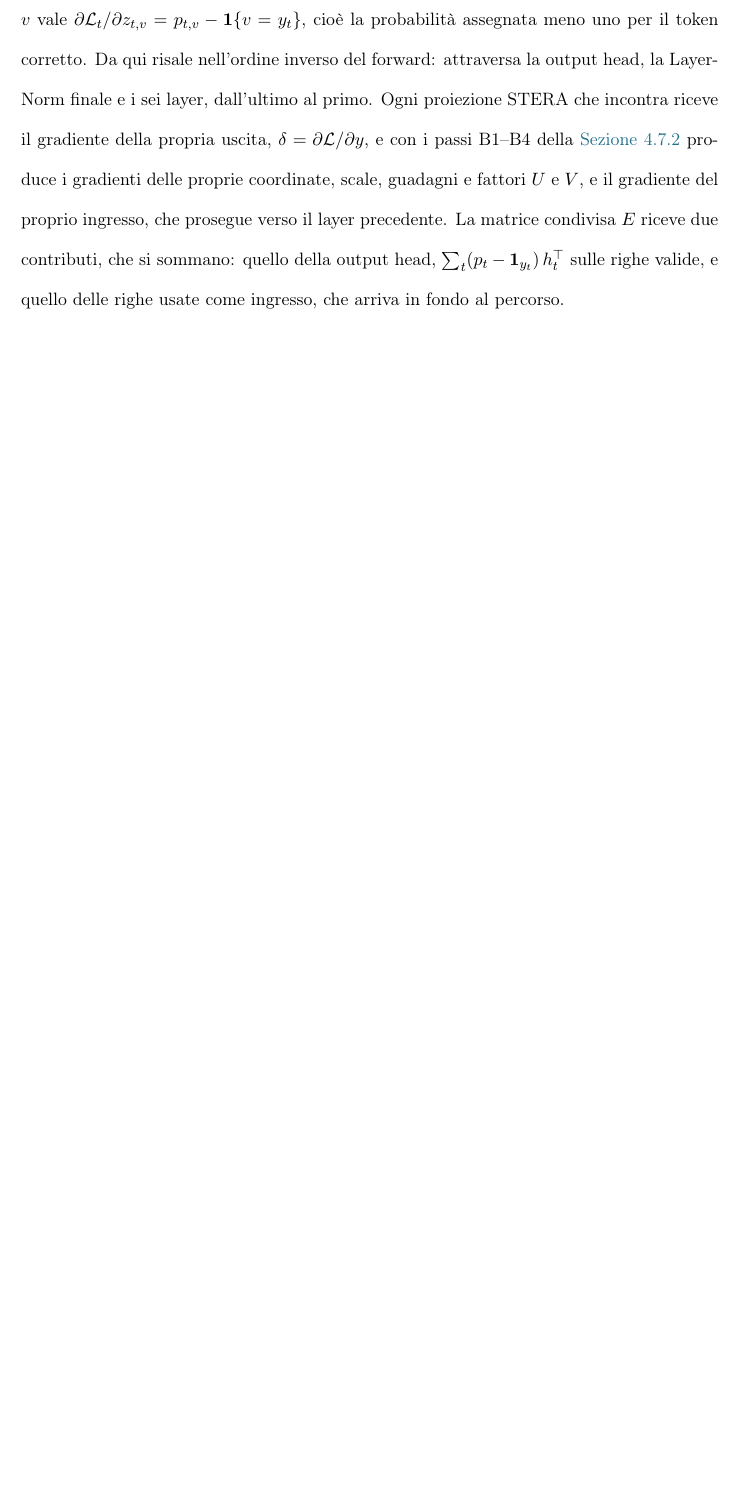
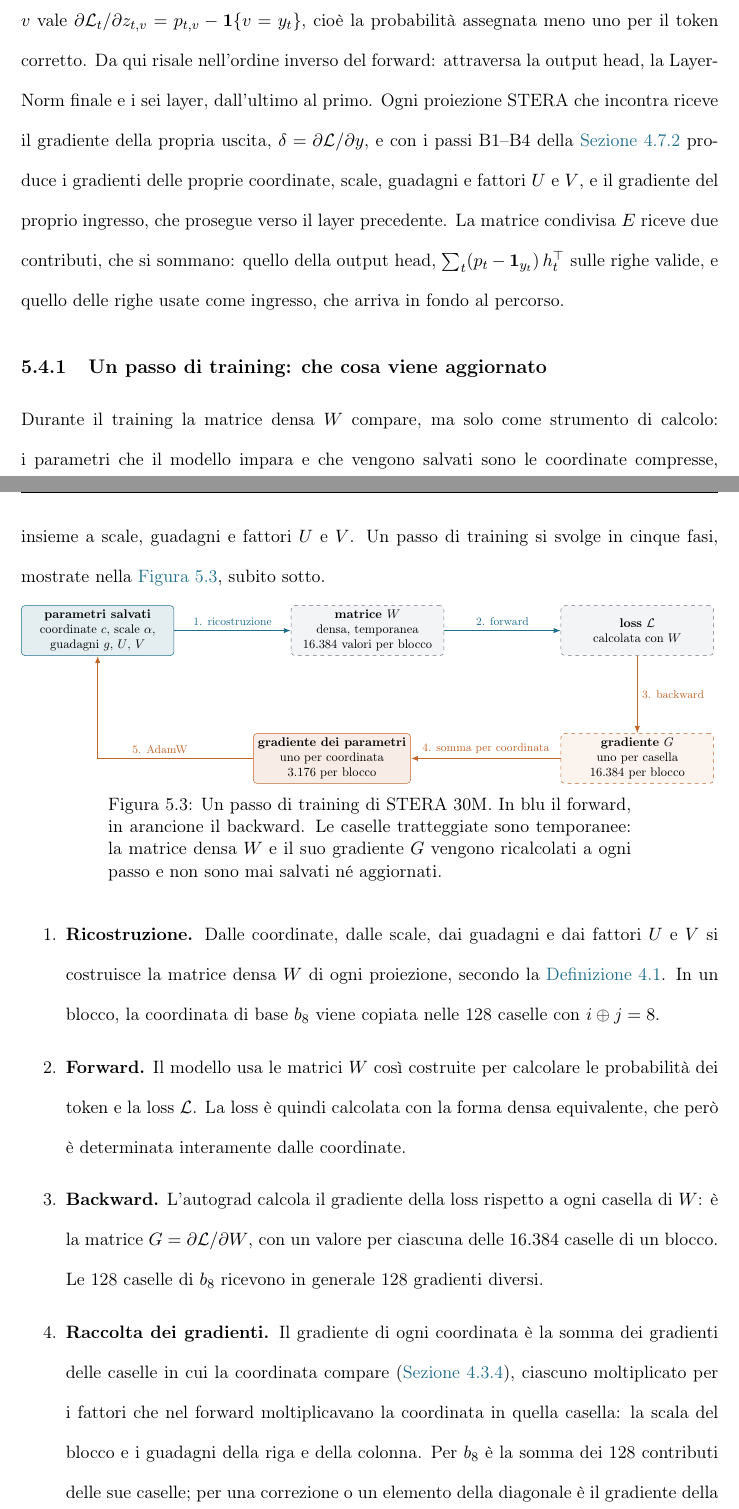
Before and after one commit to KatoteshiKuka/stera-rowmask23, a LaTeX thesis (tesi/main.tex, which reads tesi/capitoli/04-architettura.tex, tesi/figure/tikz/passo_training.tex): part of page 89 of 147 before the commit and two parts of pages 90 and 91 of 151 after it, the two joined at a grey line, cut so that both start at the same text, the shorter picture padded with empty space. Compiled offline with pdfLaTeX.

Commit message:
Cap. 5: un passo di training spiegato in cinque fasi, con figura e tabella della raccolta dei gradienti; si aggiornano le coordinate, non la matrice densa
Co-Authored-By: Claude Opus 5.5 <noreply@anthropic.com>

```diff
--- a/tesi/capitoli/04-architettura.tex
+++ b/tesi/capitoli/04-architettura.tex
@@ -80,4 +80,21 @@ La stessa matrice $E$ fornisce quindi sia il vettore d'ingresso di un token sia
 
 \paragraph{Backpropagation nel modello.} Il gradiente parte dai logit: rispetto al logit del token $v$ vale $\partial\mathcal L_t/\partial z_{t,v}=p_{t,v}-\mathbf 1\{v=y_t\}$, cioè la probabilità assegnata meno uno per il token corretto. Da qui risale nell'ordine inverso del forward: attraversa la output head, la LayerNorm finale e i sei layer, dall'ultimo al primo. Ogni proiezione STERA che incontra riceve il gradiente della propria uscita, $\delta=\partial\mathcal L/\partial y$, e con i passi B1--B4 della \autoref{sec:backward-passi} produce i gradienti delle proprie coordinate, scale, guadagni e fattori $U$ e $V$, e il gradiente del proprio ingresso, che prosegue verso il layer precedente. La matrice condivisa $E$ riceve due contributi, che si sommano: quello della output head, $\sum_t(p_t-\mathbf 1_{y_t})\,h_t^\top$ sulle righe valide, e quello delle righe usate come ingresso, che arriva in fondo al percorso.
 
-\paragraph{Implementazione e optimizer.} Il training usa PyTorch su due GPU NVIDIA P100. A ogni passo il programma ricostruisce le matrici a partire dalle loro componenti e lascia all'autograd il calcolo dei gradienti, che coincidono con quelli della \autoref{sec:backward-stera} (\autoref{prop:backward-esatto}). AdamW aggiorna tutti i parametri allenabili; il weight decay si applica a coordinate, fattori $U$ e $V$ e posizioni, non a scale, guadagni, LayerNorm e bias. Dati, iperparametri e andamento del training sono descritti nel \autoref{cap:capitoli/05-metodologia}.
+\subsection{Un passo di training: che cosa viene aggiornato}
+\label{sec:passo-training}
+
+Durante il training la matrice densa $W$ compare, ma solo come strumento di calcolo: i parametri che il modello impara e che vengono salvati sono le coordinate compresse, insieme a scale, guadagni e fattori $U$ e $V$. Un passo di training si svolge in cinque fasi, mostrate nella \autoref{fig:passo-training}, subito sotto.
+
+\begin{figure}[H]
+\centering
+\resizebox{\linewidth}{!}{\input{figure/tikz/passo_training}}
+\caption{Un passo di training di STERA 30M. In blu il forward, in arancione il backward. Le caselle tratteggiate sono temporanee: la matrice densa $W$ e il suo gradiente $G$ vengono ricalcolati a ogni passo e non sono mai salvati né aggiornati.}
+\label{fig:passo-training}
+\end{figure}
+
+\begin{enumerate}
+\item \textbf{Ricostruzione.} Dalle coordinate, dalle scale, dai guadagni e dai fattori $U$ e $V$ si costruisce la matrice densa $W$ di ogni proiezione, secondo la \autoref{def:proiezione-stera}. In un blocco, la coordinata di base $b_8$ viene copiata nelle 128 caselle con $i\oplus j=8$.
+\item \textbf{Forward.} Il modello usa le matrici $W$ così costruite per calcolare le probabilità dei token e la loss $\mathcal L$. La loss è quindi calcolata con la forma densa equivalente, che però è determinata interamente dalle coordinate.
+\item \textbf{Backward.} L'autograd calcola il gradiente della loss rispetto a ogni casella di $W$: è la matrice $G=\partial\mathcal L/\partial W$, con un valore per ciascuna delle \num{16384} caselle di un blocco. Le 128 caselle di $b_8$ ricevono in generale 128 gradienti diversi.
+\item \textbf{Raccolta dei gradienti.} Il gradiente di ogni coordinata è la somma dei gradienti delle caselle in cui la coordinata compare (\autoref{sec:gradiente-coordinate}), ciascuno moltiplicato per i fattori che nel forward moltiplicavano la coordinata in quella casella: la scala del blocco e i guadagni della riga e della colonna. Per $b_8$ è la somma dei 128 contributi delle sue caselle; per una correzione o un elemento della diagonale è il gradiente della sua unica casella. Si ottiene un solo gradiente per coordinata, \num{3176} per blocco invece di \num{16384}. Allo stesso modo scale, guadagni, $U$ e $V$ ricavano il proprio gradiente da $G$, con i passi della \autoref{sec:backward-passi}.
+\item \textbf{Aggiornamento.} AdamW aggiorna le coordinate, le scale, i guadagni, $U$, $V$ e i parametri densi del modello (posizioni, LayerNorm e bias). La matrice $W$ e il gradiente $G$ vengono scartati, e al passo successivo $W$ si ricostruisce dalle coordinate aggiornate: le 128 caselle di $b_8$ ricevono di nuovo tutte lo stesso valore, quello nuovo.
--- /dev/null
+++ b/tesi/figure/tikz/passo_training.tex
@@ -0,0 +1,17 @@
+\begin{tikzpicture}[x=10mm, y=10mm, font=\small, >={Latex[length=2mm]},
+  par/.style={draw=steraBlu, fill=steraBlu!12, rounded corners=3pt, minimum width=43mm, minimum height=14mm, align=center},
+  tmp/.style={draw=steraGrigio, dashed, fill=steraGrigio!8, rounded corners=3pt, minimum width=43mm, minimum height=14mm, align=center},
+  gr/.style={draw=steraArancio, fill=steraArancio!12, rounded corners=3pt, minimum width=43mm, minimum height=14mm, align=center},
+  gt/.style={draw=steraArancio, dashed, fill=steraArancio!8, rounded corners=3pt, minimum width=43mm, minimum height=14mm, align=center},
+  et/.style={font=\footnotesize, align=center, fill=white, inner sep=1.5pt}]
+\node[par] (p) at (0,0) {\textbf{parametri salvati}\\coordinate $c$, scale $\alpha$,\\guadagni $g$, $U$, $V$};
+\node[tmp] (w) at (7.6,0) {\textbf{matrice $W$}\\densa, temporanea\\\num{16384} valori per blocco};
+\node[tmp] (l) at (15.2,0) {\textbf{loss} $\mathcal L$\\calcolata con $W$};
+\node[gt] (g) at (15.2,-3.6) {\textbf{gradiente $G$}\\uno per casella\\\num{16384} per blocco};
+\node[gr] (gc) at (6.6,-3.6) {\textbf{gradiente dei parametri}\\uno per coordinata\\\num{3176} per blocco};
+\draw[->, steraBlu, thick] (p) -- node[et, above=2pt] {1. ricostruzione} (w);
+\draw[->, steraBlu, thick] (w) -- node[et, above=2pt] {2. forward} (l);
+\draw[->, steraArancio, thick] (l) -- node[et, right=2pt] {3. backward} (g);
+\draw[->, steraArancio, thick] (g) -- node[et, above=2pt] {4. somma per coordinata} (gc);
+\draw[->, steraArancio, thick] (gc) -| node[et, pos=.3, above=2pt] {5. AdamW} (p);
+\end{tikzpicture}
```
Also changed, not shown: tesi/tesi_STERA_Nardoni.pdf, tesi/capitoli/04-architettura.tex (24 more changed lines).
